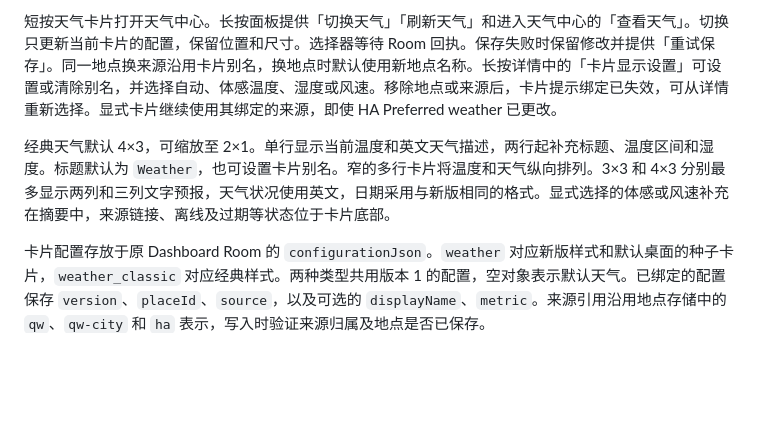
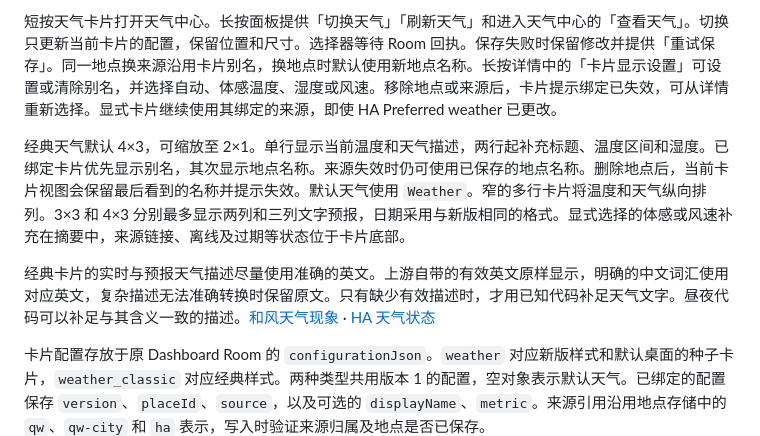
Before and after one commit to 787x/DormPanel, a Markdown page: docs/x08e-weather.md, the part around the change. GitHub-like rendering; blank space fills up the shorter version.

```diff
--- a/docs/x08e-weather.md
+++ b/docs/x08e-weather.md
@@ -92,7 +92,9 @@ HA 当前天气从现有实体存储读取，并跟随原连接的状态事件
 
 短按天气卡片打开天气中心。长按面板提供「切换天气」「刷新天气」和进入天气中心的「查看天气」。切换只更新当前卡片的配置，保留位置和尺寸。选择器等待 Room 回执。保存失败时保留修改并提供「重试保存」。同一地点换来源沿用卡片别名，换地点时默认使用新地点名称。长按详情中的「卡片显示设置」可设置或清除别名，并选择自动、体感温度、湿度或风速。移除地点或来源后，卡片提示绑定已失效，可从详情重新选择。显式卡片继续使用其绑定的来源，即使 HA Preferred weather 已更改。
 
-经典天气默认 4×3，可缩放至 2×1。单行显示当前温度和英文天气描述，两行起补充标题、温度区间和湿度。标题默认为 `Weather`，也可设置卡片别名。窄的多行卡片将温度和天气纵向排列。3×3 和 4×3 分别最多显示两列和三列文字预报，天气状况使用英文，日期采用与新版相同的格式。显式选择的体感或风速补充在摘要中，来源链接、离线及过期等状态位于卡片底部。
+经典天气默认 4×3，可缩放至 2×1。单行显示当前温度和天气描述，两行起补充标题、温度区间和湿度。已绑定卡片优先显示别名，其次显示地点名称。来源失效时仍可使用已保存的地点名称。删除地点后，当前卡片视图会保留最后看到的名称并提示失效。默认天气使用 `Weather`。窄的多行卡片将温度和天气纵向排列。3×3 和 4×3 分别最多显示两列和三列文字预报，日期采用与新版相同的格式。显式选择的体感或风速补充在摘要中，来源链接、离线及过期等状态位于卡片底部。
+
+经典卡片的实时与预报天气描述尽量使用准确的英文。上游自带的有效英文原样显示，明确的中文词汇使用对应英文，复杂描述无法准确转换时保留原文。只有缺少有效描述时，才用已知代码补足天气文字。昼夜代码可以补足与其含义一致的描述。[和风天气现象](https://dev.qweather.com/en/docs/api/weather/weather-conditions/) · [HA 天气状态](https://www.home-assistant.io/integrations/weather/#condition-mapping)
 
 卡片配置存放于原 Dashboard Room 的 `configurationJson`。`weather` 对应新版样式和默认桌面的种子卡片，`weather_classic` 对应经典样式。两种类型共用版本 1 的配置，空对象表示默认天气。已绑定的配置保存 `version`、`placeId`、`source`，以及可选的 `displayName`、`metric`。来源引用沿用地点存储中的 `qw`、`qw-city` 和 `ha` 表示，写入时验证来源归属及地点是否已保存。
 
```
Also changed, not shown: docs/verification/pr84-x08e-weather.md (+5 -1 lines), docs/verification/pr84-mixed-weather-cards.png, 6 other files.
